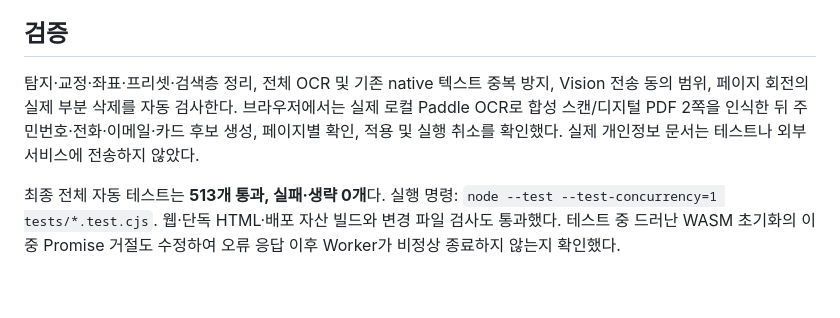
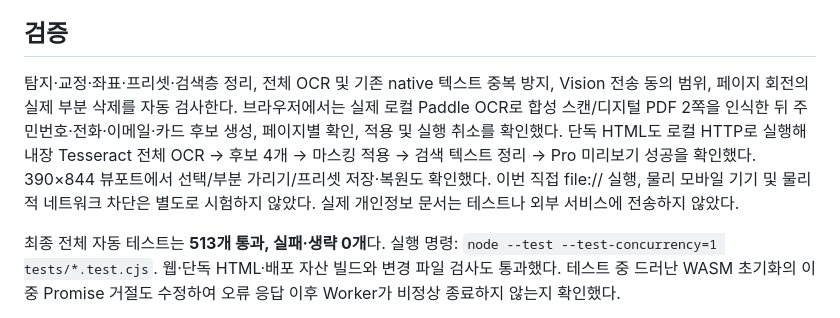
Before and after one commit to jhleokim/pdf, a Markdown page: docs/release-v6.5.0.md, the part around the change. Rendered like a GitHub page; blank space fills up the shorter version.

Commit message:
docs: record standalone privacy workflow verification

```diff
--- a/docs/release-v6.5.0.md
+++ b/docs/release-v6.5.0.md
@@ -35,7 +35,7 @@ Paddle의 글줄 단위 위치와 부분 단어 위치는 글자 폭을 이용
 
 ## 검증
 
-탐지·교정·좌표·프리셋·검색층 정리, 전체 OCR 및 기존 native 텍스트 중복 방지, Vision 전송 동의 범위, 페이지 회전의 실제 부분 삭제를 자동 검사한다. 브라우저에서는 실제 로컬 Paddle OCR로 합성 스캔/디지털 PDF 2쪽을 인식한 뒤 주민번호·전화·이메일·카드 후보 생성, 페이지별 확인, 적용 및 실행 취소를 확인했다. 실제 개인정보 문서는 테스트나 외부 서비스에 전송하지 않았다.
+탐지·교정·좌표·프리셋·검색층 정리, 전체 OCR 및 기존 native 텍스트 중복 방지, Vision 전송 동의 범위, 페이지 회전의 실제 부분 삭제를 자동 검사한다. 브라우저에서는 실제 로컬 Paddle OCR로 합성 스캔/디지털 PDF 2쪽을 인식한 뒤 주민번호·전화·이메일·카드 후보 생성, 페이지별 확인, 적용 및 실행 취소를 확인했다. 단독 HTML도 로컬 HTTP로 실행해 내장 Tesseract 전체 OCR → 후보 4개 → 마스킹 적용 → 검색 텍스트 정리 → Pro 미리보기 성공을 확인했다. 390×844 뷰포트에서 선택/부분 가리기/프리셋 저장·복원도 확인했다. 이번 직접 file:// 실행, 물리 모바일 기기 및 물리적 네트워크 차단은 별도로 시험하지 않았다. 실제 개인정보 문서는 테스트나 외부 서비스에 전송하지 않았다.
 
 최종 전체 자동 테스트는 **513개 통과, 실패·생략 0개**다. 실행 명령: `node --test --test-concurrency=1 tests/*.test.cjs`. 웹·단독 HTML·배포 자산 빌드와 변경 파일 검사도 통과했다. 테스트 중 드러난 WASM 초기화의 이중 Promise 거절도 수정하여 오류 응답 이후 Worker가 비정상 종료하지 않는지 확인했다.
 
```
